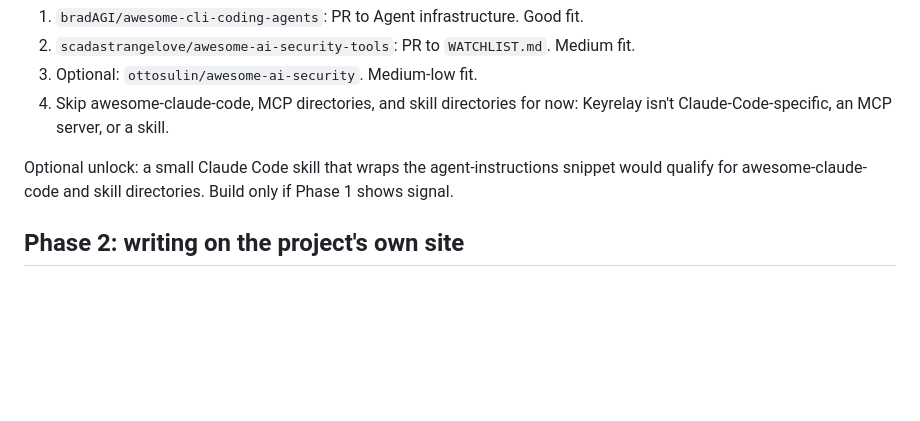
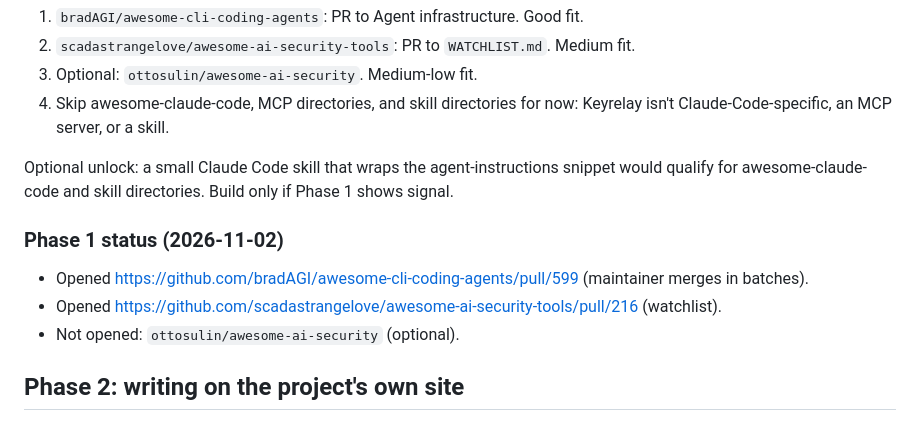
Before and after one commit to colefoster/keyrelay, a Markdown page: docs/launch-plan.md, the part around the change. Drawn GitHub-style; blank space fills up the shorter version.

Commit message:
Launch plan: Phase 1 PRs opened

```diff
--- a/docs/launch-plan.md
+++ b/docs/launch-plan.md
@@ -48,6 +48,12 @@ From `drafts/directory-submissions.md`. Each is a public PR from Cole's account,
 Optional unlock: a small Claude Code skill that wraps the agent-instructions snippet would qualify for
 awesome-claude-code and skill directories. Build only if Phase 1 shows signal.
 
+### Phase 1 status (2026-11-02)
+
+- Opened https://github.com/bradAGI/awesome-cli-coding-agents/pull/599 (maintainer merges in batches).
+- Opened https://github.com/scadastrangelove/awesome-ai-security-tools/pull/216 (watchlist).
+- Not opened: `ottosulin/awesome-ai-security` (optional).
+
 ## Phase 2: writing on the project's own site
 
 1. Publish `drafts/posts-agent-api-access-without-keys.md` as a page under `keyrelay.colefoster.ca`, linked
```
